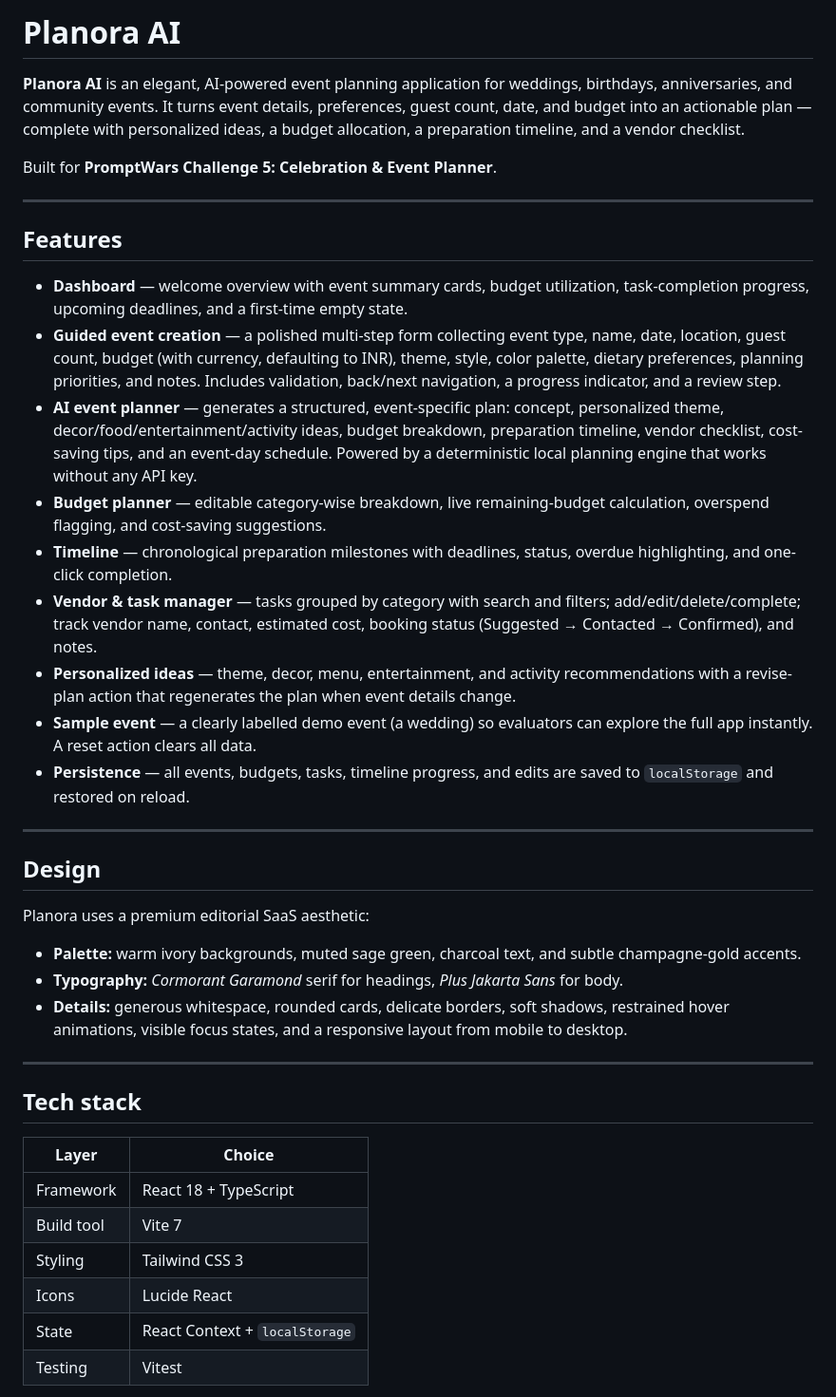
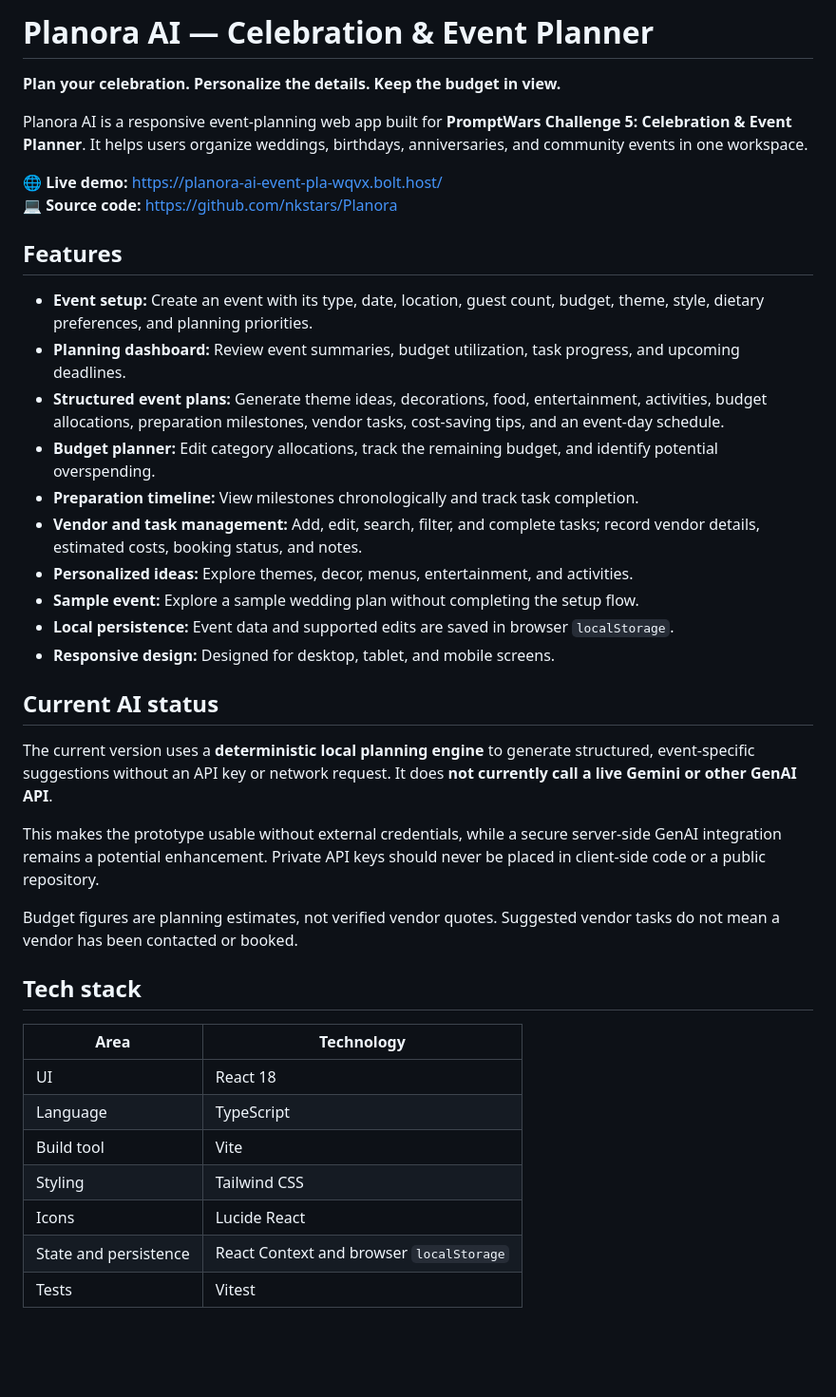
Before and after one commit to nkstars/Planora, a Markdown page: README.md, the part around one of its changes. Shown at 95% size. Drawn GitHub-style; blank space fills up the shorter version.

Commit message:
Revise README
Updated the README to enhance clarity and detail about Planora AI's features, tech stack, and usage instructions.

```diff
--- a/README.md
+++ b/README.md
@@ -1,43 +1,42 @@
-# Planora AI
+# Planora AI — Celebration & Event Planner
 
-**Planora AI** is an elegant, AI-powered event planning application for weddings, birthdays, anniversaries, and community events. It turns event details, preferences, guest count, date, and budget into an actionable plan — complete with personalized ideas, a budget allocation, a preparation timeline, and a vendor checklist.
+**Plan your celebration. Personalize the details. Keep the budget in view.**
 
-Built for **PromptWars Challenge 5: Celebration & Event Planner**.
+Planora AI is a responsive event-planning web app built for **PromptWars Challenge 5: Celebration & Event Planner**. It helps users organize weddings, birthdays, anniversaries, and community events in one workspace.
 
----
+🌐 **Live demo:** https://planora-ai-event-pla-wqvx.bolt.host/
+💻 **Source code:** https://github.com/nkstars/Planora
 
 ## Features
 
-- **Dashboard** — welcome overview with event summary cards, budget utilization, task-completion progress, upcoming deadlines, and a first-time empty state.
-- **Guided event creation** — a polished multi-step form collecting event type, name, date, location, guest count, budget (with currency, defaulting to INR), theme, style, color palette, dietary preferences, planning priorities, and notes. Includes validation, back/next navigation, a progress indicator, and a review step.
-- **AI event planner** — generates a structured, event-specific plan: concept, personalized theme, decor/food/entertainment/activity ideas, budget breakdown, preparation timeline, vendor checklist, cost-saving tips, and an event-day schedule. Powered by a deterministic local planning engine that works without any API key.
-- **Budget planner** — editable category-wise breakdown, live remaining-budget calculation, overspend flagging, and cost-saving suggestions.
-- **Timeline** — chronological preparation milestones with deadlines, status, overdue highlighting, and one-click completion.
-- **Vendor & task manager** — tasks grouped by category with search and filters; add/edit/delete/complete; track vendor name, contact, estimated cost, booking status (Suggested → Contacted → Confirmed), and notes.
-- **Personalized ideas** — theme, decor, menu, entertainment, and activity recommendations with a revise-plan action that regenerates the plan when event details change.
-- **Sample event** — a clearly labelled demo event (a wedding) so evaluators can explore the full app instantly. A reset action clears all data.
-- **Persistence** — all events, budgets, tasks, timeline progress, and edits are saved to `localStorage` and restored on reload.
+- **Event setup:** Create an event with its type, date, location, guest count, budget, theme, style, dietary preferences, and planning priorities.
+- **Planning dashboard:** Review event summaries, budget utilization, task progress, and upcoming deadlines.
+- **Structured event plans:** Generate theme ideas, decorations, food, entertainment, activities, budget allocations, preparation milestones, vendor tasks, cost-saving tips, and an event-day schedule.
+- **Budget planner:** Edit category allocations, track the remaining budget, and identify potential overspending.
+- **Preparation timeline:** View milestones chronologically and track task completion.
+- **Vendor and task management:** Add, edit, search, filter, and complete tasks; record vendor details, estimated costs, booking status, and notes.
+- **Personalized ideas:** Explore themes, decor, menus, entertainment, and activities.
+- **Sample event:** Explore a sample wedding plan without completing the setup flow.
+- **Local persistence:** Event data and supported edits are saved in browser `localStorage`.
+- **Responsive design:** Designed for desktop, tablet, and mobile screens.
 
----
+## Current AI status
 
-## Design
+The current version uses a **deterministic local planning engine** to generate structured, event-specific suggestions without an API key or network request. It does **not currently call a live Gemini or other GenAI API**.
 
-Planora uses a premium editorial SaaS aesthetic:
+This makes the prototype usable without external credentials, while a secure server-side GenAI integration remains a potential enhancement. Private API keys should never be placed in client-side code or a public repository.
 
-- **Palette:** warm ivory backgrounds, muted sage green, charcoal text, and subtle champagne-gold accents.
-- **Typography:** *Cormorant Garamond* serif for headings, *Plus Jakarta Sans* for body.
-- **Details:** generous whitespace, rounded cards, delicate borders, soft shadows, restrained hover animations, visible focus states, and a responsive layout from mobile to desktop.
-
----
+Budget figures are planning estimates, not verified vendor quotes. Suggested vendor tasks do not mean a vendor has been contacted or booked.
 
 ## Tech stack
 
-| Layer | Choice |
-|------|--------|
-| Framework | React 18 + TypeScript |
-| Build tool | Vite 7 |
-| Styling | Tailwind CSS 3 |
+| Area | Technology |
+| --- | --- |
+| UI | React 18 |
+| Language | TypeScript |
+| Build tool | Vite |
+| Styling | Tailwind CSS |
 | Icons | Lucide React |
-| State | React Context + `localStorage` |
-| Testing | Vitest |
+| State and persistence | React Context and browser `localStorage` |
+| Tests | Vitest |
 
```
Also changed, not shown: other parts of README.md (+47 -131 lines).
